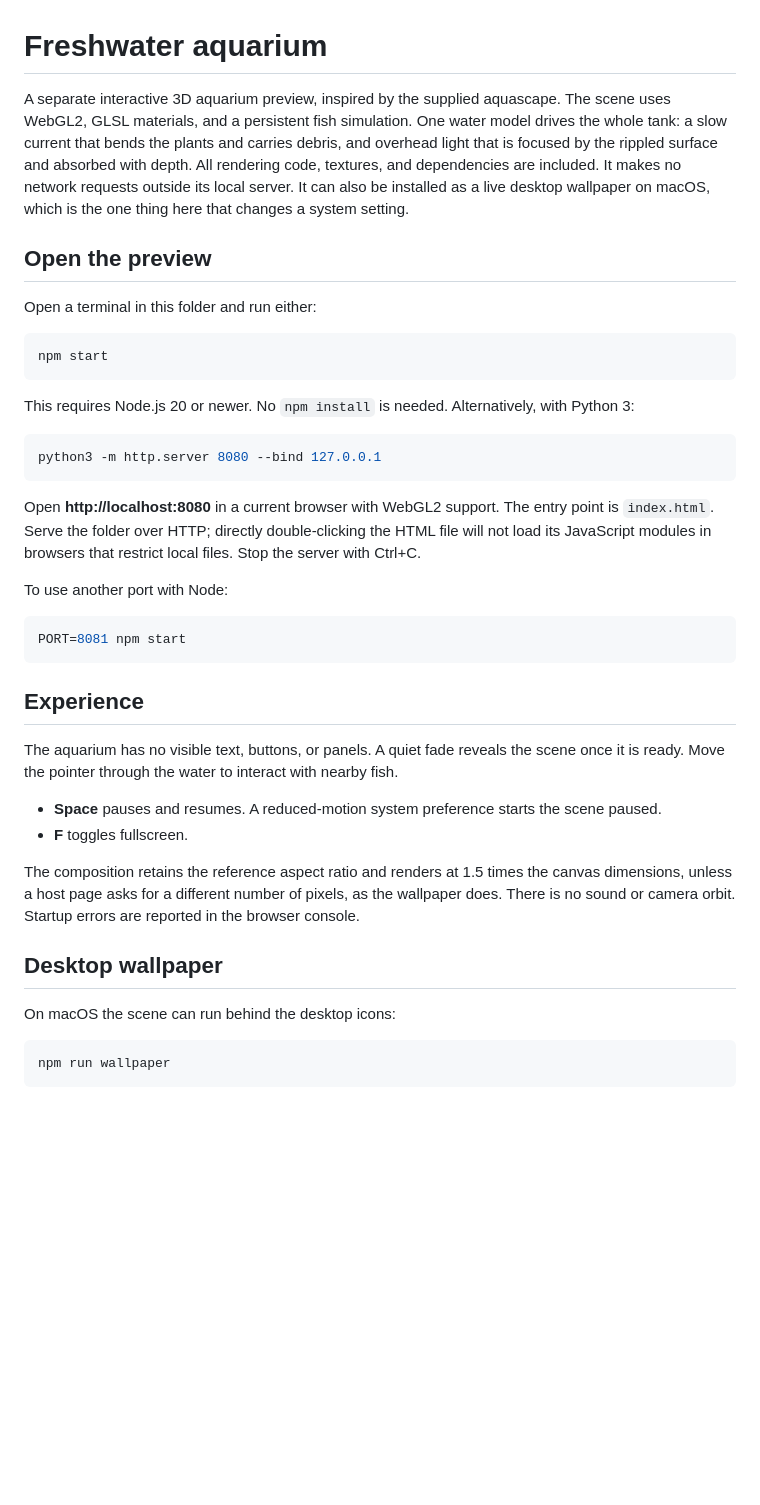
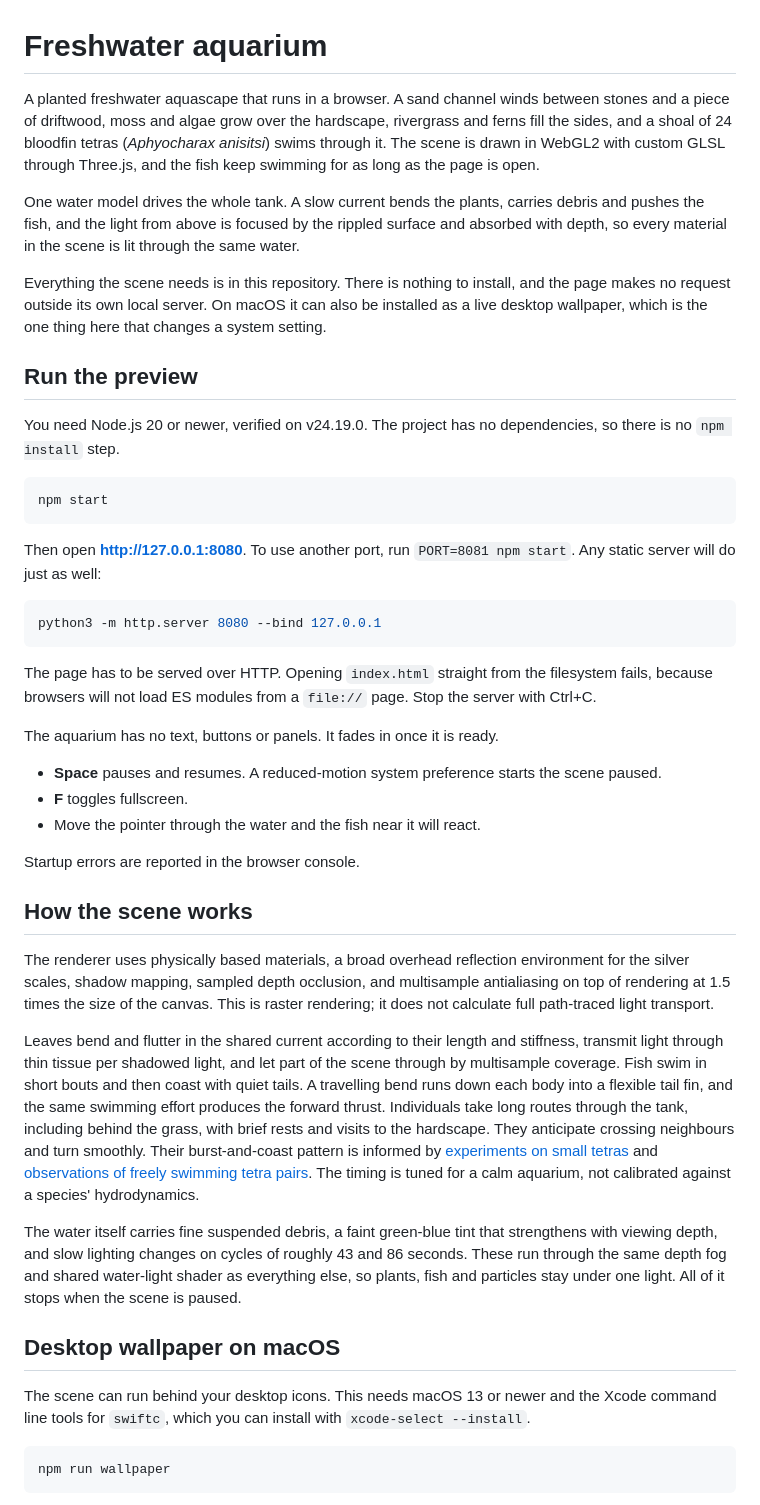
Before and after one commit to LarsEckart/desktop-habitats, a Markdown page: README.md, the part around one of its changes. Drawn GitHub-style; blank space fills up the shorter version.

````diff
--- a/README.md
+++ b/README.md
@@ -1,41 +1,46 @@
 # Freshwater aquarium
 
-A separate interactive 3D aquarium preview, inspired by the supplied aquascape. The scene uses WebGL2, GLSL materials, and a persistent fish simulation. One water model drives the whole tank: a slow current that bends the plants and carries debris, and overhead light that is focused by the rippled surface and absorbed with depth. All rendering code, textures, and dependencies are included. It makes no network requests outside its local server. It can also be installed as a live desktop wallpaper on macOS, which is the one thing here that changes a system setting.
+A planted freshwater aquascape that runs in a browser. A sand channel winds between stones and a piece of driftwood, moss and algae grow over the hardscape, rivergrass and ferns fill the sides, and a shoal of 24 bloodfin tetras (_Aphyocharax anisitsi_) swims through it. The scene is drawn in WebGL2 with custom GLSL through Three.js, and the fish keep swimming for as long as the page is open.
 
-## Open the preview
+One water model drives the whole tank. A slow current bends the plants, carries debris and pushes the fish, and the light from above is focused by the rippled surface and absorbed with depth, so every material in the scene is lit through the same water.
 
-Open a terminal in this folder and run either:
+Everything the scene needs is in this repository. There is nothing to install, and the page makes no request outside its own local server. On macOS it can also be installed as a live desktop wallpaper, which is the one thing here that changes a system setting.
+
+## Run the preview
+
+You need Node.js 20 or newer, verified on v24.19.0. The project has no dependencies, so there is no `npm install` step.
 
 ```sh
 npm start
 ```
 
-This requires Node.js 20 or newer. No `npm install` is needed. Alternatively, with Python 3:
+Then open **http://127.0.0.1:8080**. To use another port, run `PORT=8081 npm start`. Any static server will do just as well:
 
 ```sh
 python3 -m http.server 8080 --bind 127.0.0.1
 ```
 
-Open **http://localhost:8080** in a current browser with WebGL2 support. The entry point is `index.html`. Serve the folder over HTTP; directly double-clicking the HTML file will not load its JavaScript modules in browsers that restrict local files. Stop the server with Ctrl+C.
+The page has to be served over HTTP. Opening `index.html` straight from the filesystem fails, because browsers will not load ES modules from a `file://` page. Stop the server with Ctrl+C.
 
-To use another port with Node:
-
-```sh
-PORT=8081 npm start
-```
-
-## Experience
-
-The aquarium has no visible text, buttons, or panels. A quiet fade reveals the scene once it is ready. Move the pointer through the water to interact with nearby fish.
+The aquarium has no text, buttons or panels. It fades in once it is ready.
 
 - **Space** pauses and resumes. A reduced-motion system preference starts the scene paused.
 - **F** toggles fullscreen.
+- Move the pointer through the water and the fish near it will react.
 
-The composition retains the reference aspect ratio and renders at 1.5 times the canvas dimensions, unless a host page asks for a different number of pixels, as the wallpaper does. There is no sound or camera orbit. Startup errors are reported in the browser console.
+Startup errors are reported in the browser console.
 
-## Desktop wallpaper
+## How the scene works
 
-On macOS the scene can run behind the desktop icons:
+The renderer uses physically based materials, a broad overhead reflection environment for the silver scales, shadow mapping, sampled depth occlusion, and multisample antialiasing on top of rendering at 1.5 times the size of the canvas. This is raster rendering; it does not calculate full path-traced light transport.
+
+Leaves bend and flutter in the shared current according to their length and stiffness, transmit light through thin tissue per shadowed light, and let part of the scene through by multisample coverage. Fish swim in short bouts and then coast with quiet tails. A travelling bend runs down each body into a flexible tail fin, and the same swimming effort produces the forward thrust. Individuals take long routes through the tank, including behind the grass, with brief rests and visits to the hardscape. They anticipate crossing neighbours and turn smoothly. Their burst-and-coast pattern is informed by [experiments on small tetras](https://pmc.ncbi.nlm.nih.gov/articles/PMC7809443/) and [observations of freely swimming tetra pairs](https://journals.plos.org/ploscompbiol/article?id=10.1371/journal.pcbi.1005933). The timing is tuned for a calm aquarium, not calibrated against a species' hydrodynamics.
+
+The water itself carries fine suspended debris, a faint green-blue tint that strengthens with viewing depth, and slow lighting changes on cycles of roughly 43 and 86 seconds. These run through the same depth fog and shared water-light shader as everything else, so plants, fish and particles stay under one light. All of it stops when the scene is paused.
+
+## Desktop wallpaper on macOS
+
+The scene can run behind your desktop icons. This needs macOS 13 or newer and the Xcode command line tools for `swiftc`, which you can install with `xcode-select --install`.
 
 ```sh
 npm run wallpaper
````
Also changed, not shown: other parts of README.md (+55 -25 lines).
